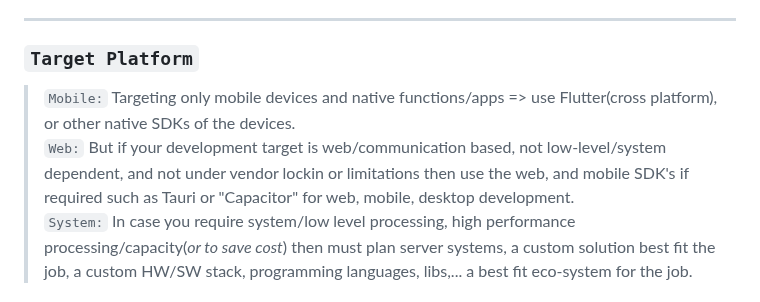
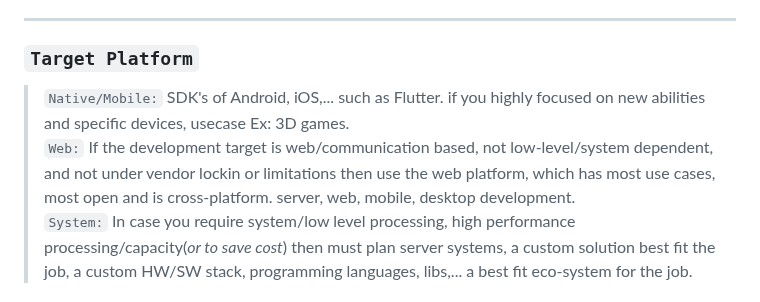
Before and after one commit to Systemic-Labs/Perfect-Stack, a Markdown page: README.md, the part around the change. Rendered like a GitHub page.

Commit message:
Fixed/Improved content, more specific.

```diff
--- a/README.md
+++ b/README.md
@@ -25,8 +25,8 @@
  ***
 
 ### `Target Platform`
-> `Mobile:` Targeting only mobile devices and native functions/apps => use Flutter(cross platform), or other native SDKs of the devices.
-> `Web:` But if your development target is web/communication based, not low-level/system dependent, and not under vendor lockin or limitations  then use the web, and mobile SDK's if required such as Tauri or "Capacitor" for web, mobile, desktop development.
+> `Native/Mobile:`  SDK's of Android, iOS,... such as Flutter. if you highly focused on new abilities and specific devices, usecase Ex: 3D games.
+> `Web:` If the development target is web/communication based, not low-level/system dependent, and not under vendor lockin or limitations then use the web platform, which has most use cases, most open and is cross-platform. server, web, mobile, desktop development.
 > `System:` In case you require system/low level processing, high performance processing/capacity(*or to save cost*) then must plan server systems, a custom solution best fit the job, a custom HW/SW stack, programming languages, libs,... a best fit eco-system for the job.
 
 
```
